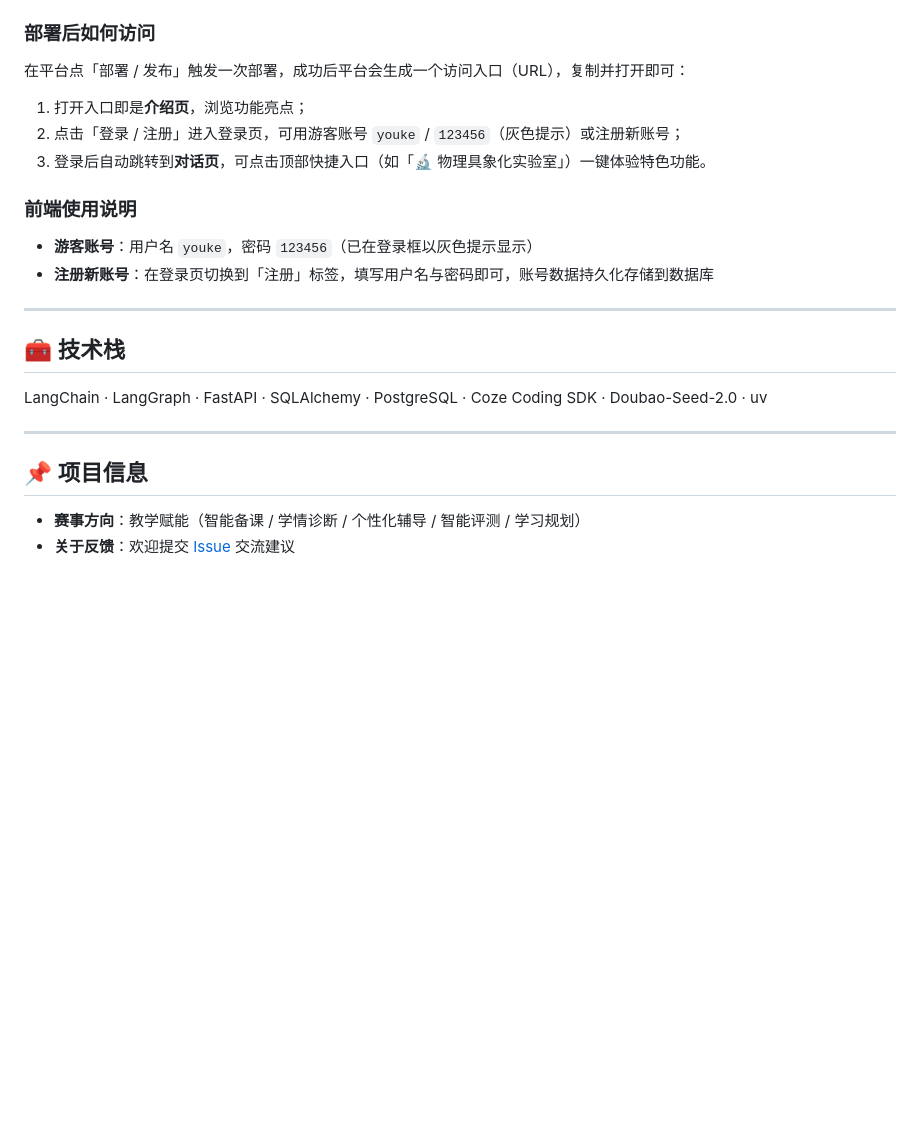
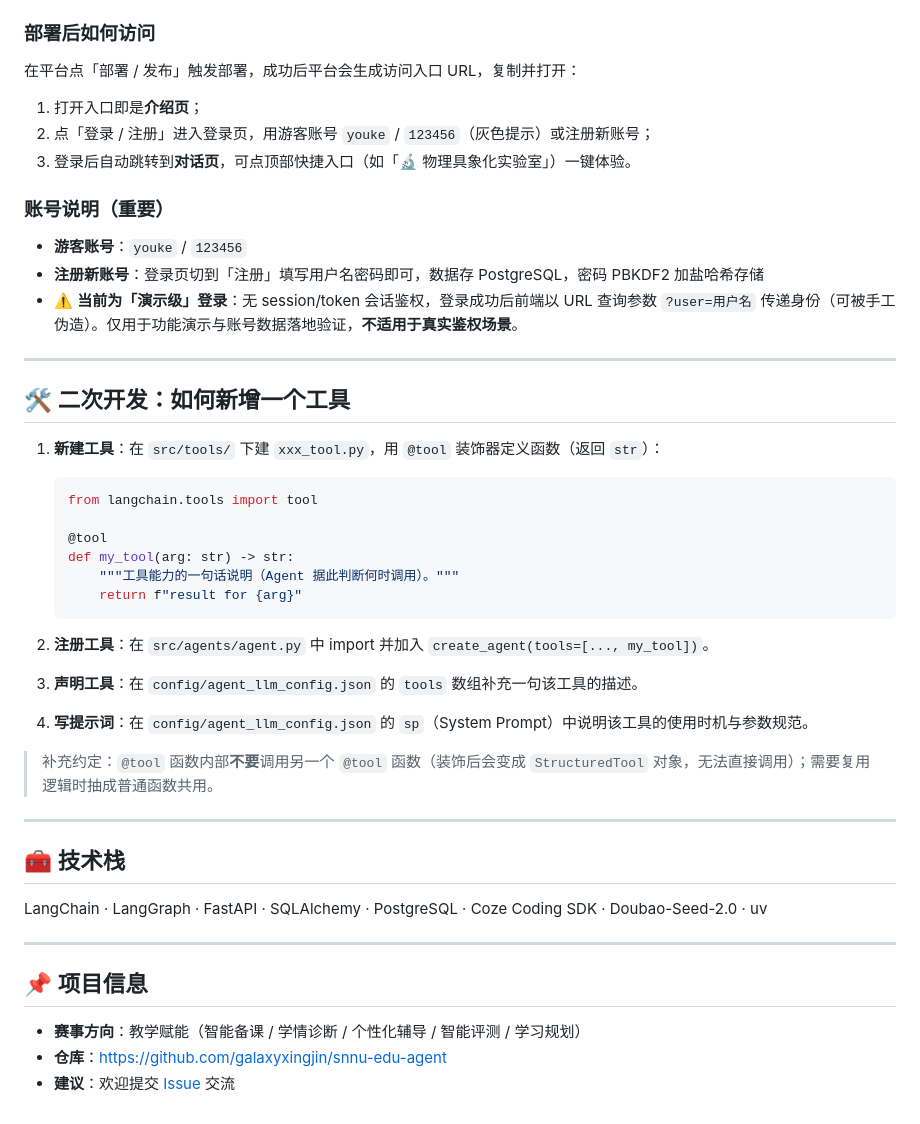
Before and after one commit to galaxyxingjin/snnu-edu-agent, a Markdown page: README.md, the part around one of its changes. Rendered like a GitHub page; blank space fills up the shorter version.

````diff
--- a/README.md
+++ b/README.md
@@ -144,16 +171,40 @@ bash scripts/http_run.sh -m http -p 5000
 
 ### 部署后如何访问
 
-在平台点「部署 / 发布」触发一次部署，成功后平台会生成一个访问入口（URL），复制并打开即可：
+在平台点「部署 / 发布」触发部署，成功后平台会生成访问入口 URL，复制并打开：
 
-1. 打开入口即是**介绍页**，浏览功能亮点；
-2. 点击「登录 / 注册」进入登录页，可用游客账号 `youke` / `123456`（灰色提示）或注册新账号；
-3. 登录后自动跳转到**对话页**，可点击顶部快捷入口（如「🔬 物理具象化实验室」）一键体验特色功能。
+1. 打开入口即是**介绍页**；
+2. 点「登录 / 注册」进入登录页，用游客账号 `youke` / `123456`（灰色提示）或注册新账号；
+3. 登录后自动跳转到**对话页**，可点顶部快捷入口（如「🔬 物理具象化实验室」）一键体验。
 
-### 前端使用说明
+### 账号说明（重要）
 
-- **游客账号**：用户名 `youke`，密码 `123456`（已在登录框以灰色提示显示）
-- **注册新账号**：在登录页切换到「注册」标签，填写用户名与密码即可，账号数据持久化存储到数据库
+- **游客账号**：`youke` / `123456`
+- **注册新账号**：登录页切到「注册」填写用户名密码即可，数据存 PostgreSQL，密码 PBKDF2 加盐哈希存储
+- ⚠️ **当前为「演示级」登录**：无 session/token 会话鉴权，登录成功后前端以 URL 查询参数 `?user=用户名` 传递身份（可被手工伪造）。仅用于功能演示与账号数据落地验证，**不适用于真实鉴权场景**。
+
+---
+
+## 🛠️ 二次开发：如何新增一个工具
+
+1. **新建工具**：在 `src/tools/` 下建 `xxx_tool.py`，用 `@tool` 装饰器定义函数（返回 `str`）：
+
+   ```python
+   from langchain.tools import tool
+
+   @tool
+   def my_tool(arg: str) -> str:
+       """工具能力的一句话说明（Agent 据此判断何时调用）。"""
+       return f"result for {arg}"
+   ```
+
+2. **注册工具**：在 `src/agents/agent.py` 中 import 并加入 `create_agent(tools=[..., my_tool])`。
+
+3. **声明工具**：在 `config/agent_llm_config.json` 的 `tools` 数组补充一句该工具的描述。
+
+4. **写提示词**：在 `config/agent_llm_config.json` 的 `sp`（System Prompt）中说明该工具的使用时机与参数规范。
+
+> 补充约定：`@tool` 函数内部**不要**调用另一个 `@tool` 函数（装饰后会变成 `StructuredTool` 对象，无法直接调用）；需要复用逻辑时抽成普通函数共用。
 
 ---
 
@@ -166,4 +217,5 @@ LangChain · LangGraph · FastAPI · SQLAlchemy · PostgreSQL · Coze Coding SDK
 ## 📌 项目信息
 
 - **赛事方向**：教学赋能（智能备课 / 学情诊断 / 个性化辅导 / 智能评测 / 学习规划）
-- **关于反馈**：欢迎提交 [Issue](https://github.com/galaxyxingjin/snnu-edu-agent/issues) 交流建议
+- **仓库**：https://github.com/galaxyxingjin/snnu-edu-agent
+- **建议**：欢迎提交 [Issue](https://github.com/galaxyxingjin/snnu-edu-agent/issues) 交流
````
Also changed, not shown: other parts of README.md (+82 -55 lines).
